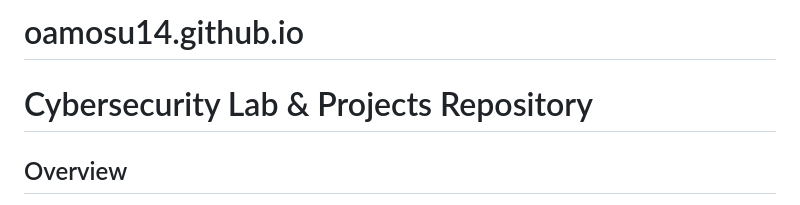
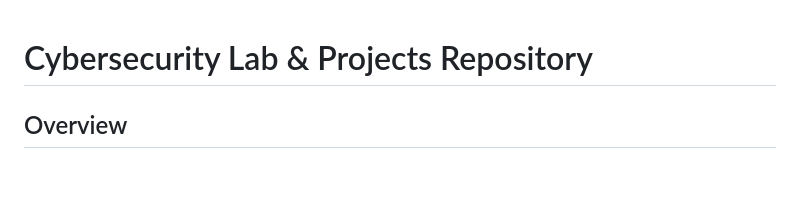
Before and after one commit to oamosu14/oamosu14.github.io, a Markdown page: README.md, the part around the change. Rendered like a GitHub page; blank space fills up the shorter version.

```diff
--- a/README.md
+++ b/README.md
@@ -1,4 +1,3 @@
-# oamosu14.github.io
 # Cybersecurity Lab & Projects Repository
 
 ## Overview
```
